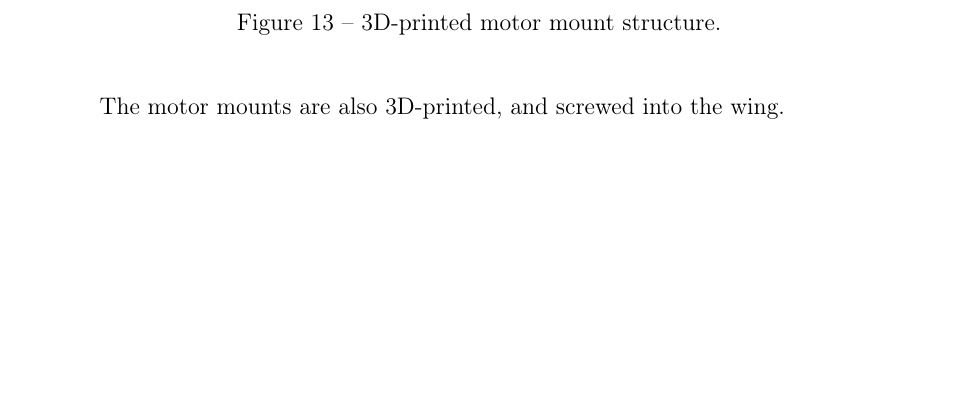
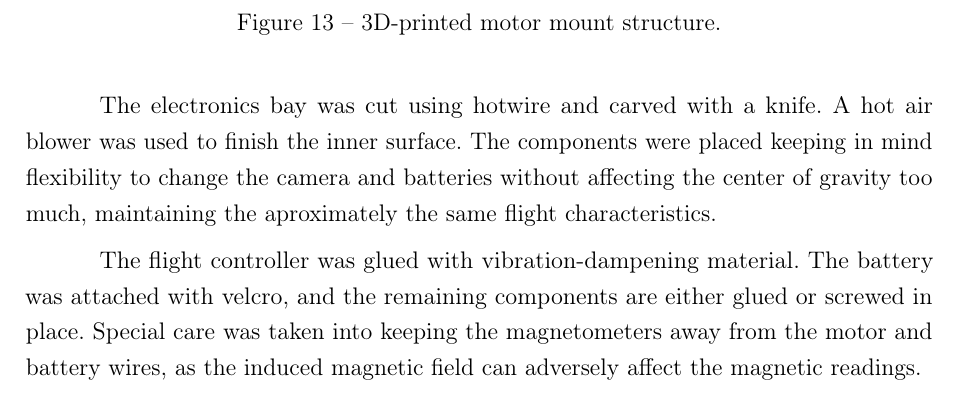
Before and after one commit to Williangalvani/pfc, a LaTeX thesis (Internship.tex, which reads cap7.tex): part of page 27 of 29 before the commit and part of page 27 of 30 after it, cut so that both start at the same text, the shorter picture padded with empty space. Compiled offline with pdfLaTeX.

Commit message:
add text about electronics bay

```diff
--- a/cap7.tex
+++ b/cap7.tex
@@ -86,10 +86,9 @@ The mounts can be seen on figure \ref{fig:motormount}
 \end{figure}
 
 
-The motor mounts are also 3D-printed, and screwed into the wing.
+The electronics bay was cut using hotwire and carved with a knife. A hot air blower was used to finish the inner surface. The components were placed keeping in mind flexibility to change the camera and batteries without affecting the center of gravity too much, maintaining the aproximately the same flight characteristics.
 
-
-
+The flight controller was glued with vibration-dampening material. The battery was attached with velcro, and the remaining components are either glued or screwed in place. Special care was taken into keeping the magnetometers away from the motor and battery wires, as the induced magnetic field can adversely affect the magnetic readings.
 
 
 
```
